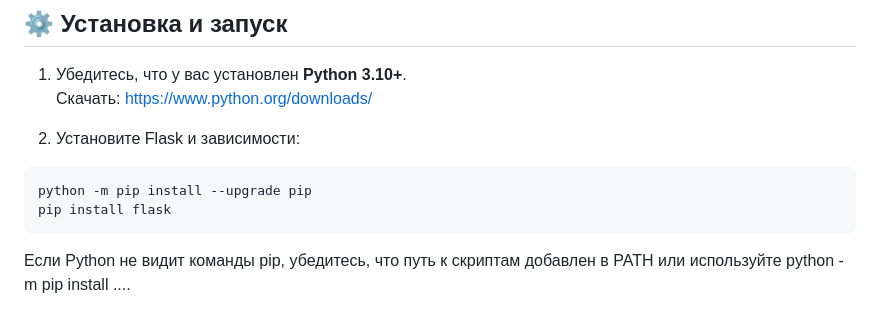
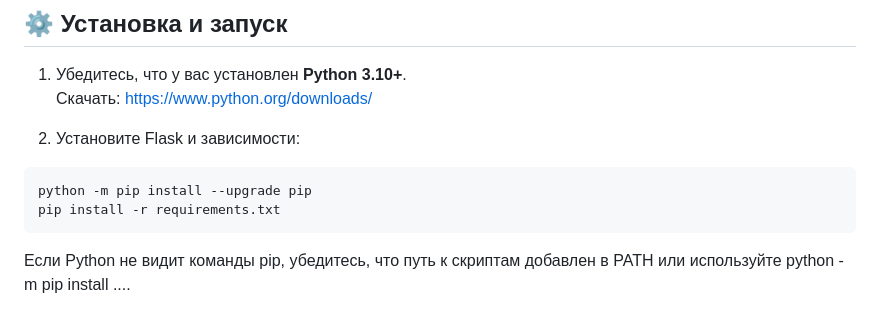
Before and after one commit to sergo100/Coffee_System, a Markdown page: README.md, the part around the change. Rendered like a GitHub page.

Commit message:
Изменил Readme.md

````diff
--- a/README.md
+++ b/README.md
@@ -67,7 +67,7 @@ coffee_system/
 
 ```powershell
 python -m pip install --upgrade pip
-pip install flask
+pip install -r requirements.txt
 ```
 Если Python не видит команды pip, убедитесь, что путь к скриптам добавлен в PATH или используйте python -m pip install ....
 
````
